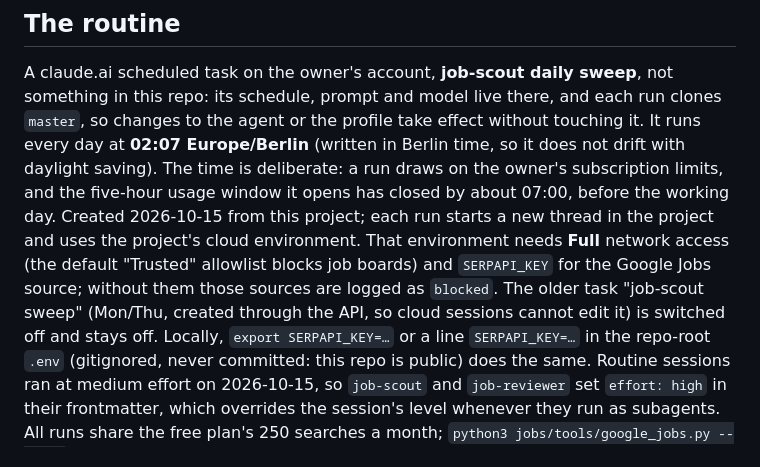
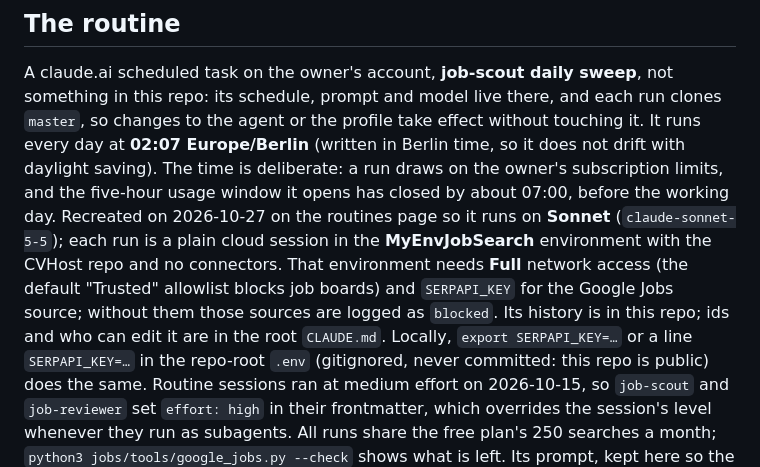
Before and after one commit to colla69/CVHost, a Markdown page: jobs/README.md, the part around the change. Drawn GitHub-style.

```diff
--- a/jobs/README.md
+++ b/jobs/README.md
@@ -36,11 +36,11 @@ its schedule, prompt and model live there, and each run clones `master`, so chan
 profile take effect without touching it. It runs every day at **02:07 Europe/Berlin** (written in Berlin
 time, so it does not drift with daylight saving). The time is deliberate: a run draws on the owner's
 subscription limits, and the five-hour usage window it opens has closed by about 07:00, before the
-working day. Created 2026-10-15 from this project; each run starts a new thread in the project and uses
-the project's cloud environment. That environment needs **Full** network access (the default "Trusted"
-allowlist blocks job boards) and `SERPAPI_KEY` for the Google Jobs source; without them those sources
-are logged as `blocked`. The older task "job-scout sweep" (Mon/Thu, created through the API, so cloud
-sessions cannot edit it) is switched off and stays off. Locally, `export SERPAPI_KEY=…` or a line
+working day. Recreated on 2026-10-27 on the routines page so it runs on **Sonnet** (`claude-sonnet-5-5`); each run
+is a plain cloud session in the **MyEnvJobSearch** environment with the CVHost repo and no connectors.
+That environment needs **Full** network access (the default "Trusted" allowlist blocks job boards) and
+`SERPAPI_KEY` for the Google Jobs source; without them those sources are logged as `blocked`. Its
+history is in this repo; ids and who can edit it are in the root `CLAUDE.md`. Locally, `export SERPAPI_KEY=…` or a line
 `SERPAPI_KEY=…` in the repo-root `.env` (gitignored, never committed: this repo is public) does the same.
 Routine sessions ran at medium effort on 2026-10-15, so `job-scout` and `job-reviewer` set `effort: high`
 in their frontmatter, which overrides the session's level whenever they run as subagents.
```
Also changed, not shown: CLAUDE.md (+12 -9 lines).
